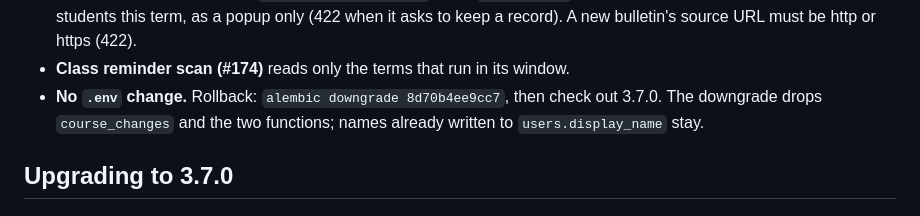
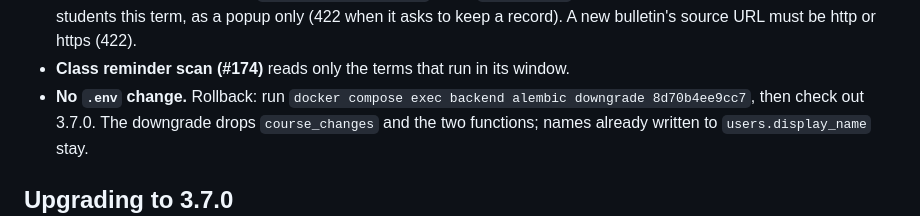
Before and after one commit to tigerduck-app/tigerduck-backend, a Markdown page: MIGRATE.md, the part around the change. Drawn GitHub-style.

Commit message:
docs(Migrate): run the 3.8.0 downgrade inside the backend container

```diff
--- a/MIGRATE.md
+++ b/MIGRATE.md
@@ -60,7 +60,8 @@ The named volume `tigerduck_pgdata` survives `up -d --build` and even
   must be http or https (422).
 - **Class reminder scan (#174)** reads only the terms that run in its
   window.
-- **No `.env` change.** Rollback: `alembic downgrade 8d70b4ee9cc7`, then
+- **No `.env` change.** Rollback: run
+  `docker compose exec backend alembic downgrade 8d70b4ee9cc7`, then
   check out 3.7.0. The downgrade drops `course_changes` and the two
   functions; names already written to `users.display_name` stay.
 
```
